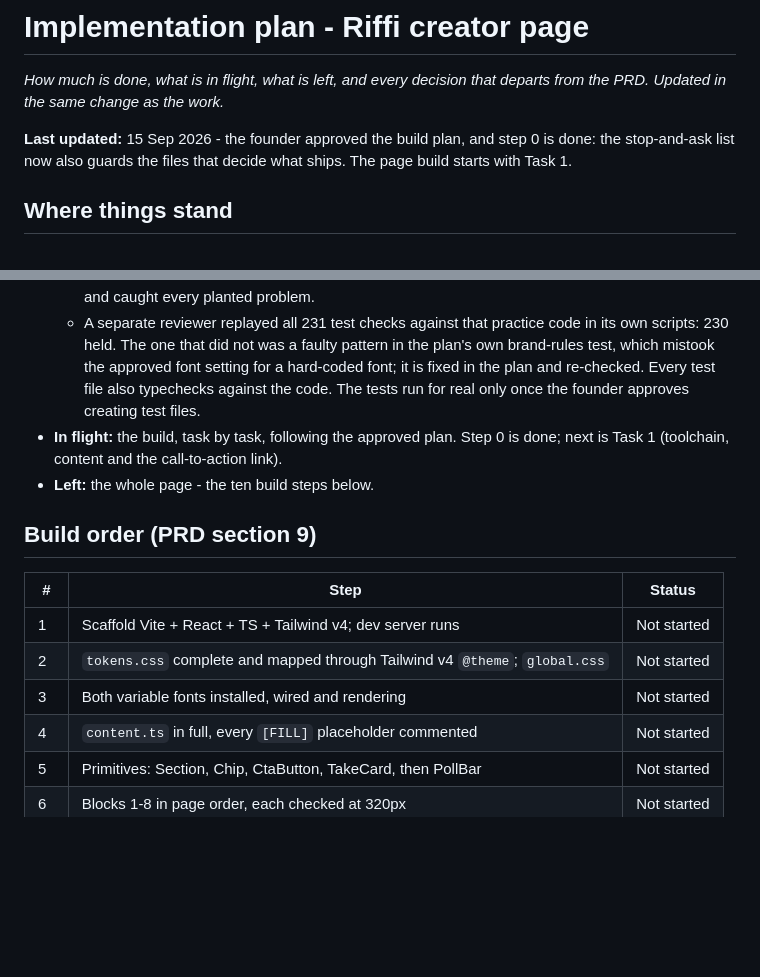
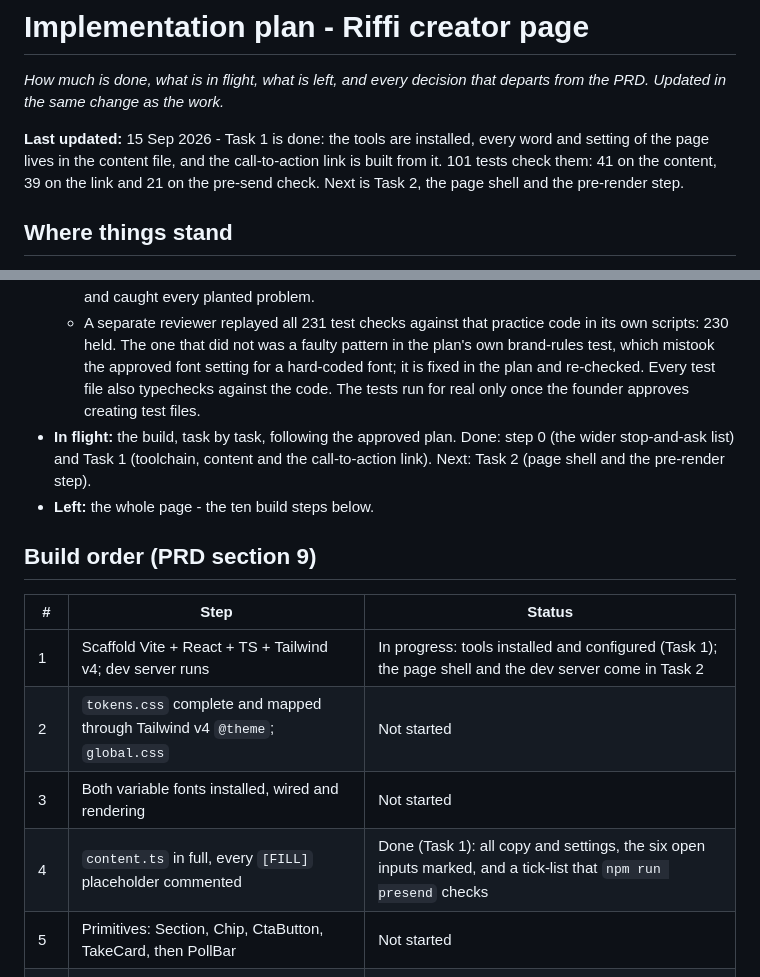
Before and after one commit to akshay09438/RiffiCreator, a Markdown page: docs/implementation-plan.md, 2 parts joined by grey strips. Rendered like a GitHub page; blank space fills up the shorter version.

Commit message:
docs: record Task 1 - toolchain, content and the call-to-action link
Co-Authored-By: Claude Opus 5 <noreply@anthropic.com>

```diff
--- a/docs/implementation-plan.md
+++ b/docs/implementation-plan.md
@@ -2,7 +2,7 @@
 
 _How much is done, what is in flight, what is left, and every decision that departs from the PRD. Updated in the same change as the work._
 
-**Last updated:** 15 Sep 2026 - the founder approved the build plan, and step 0 is done: the stop-and-ask list now also guards the files that decide what ships. The page build starts with Task 1.
+**Last updated:** 15 Sep 2026 - Task 1 is done: the tools are installed, every word and setting of the page lives in the content file, and the call-to-action link is built from it. 101 tests check them: 41 on the content, 39 on the link and 21 on the pre-send check. Next is Task 2, the page shell and the pre-render step.
 
 ## Where things stand
 
@@ -12,17 +12,17 @@ _How much is done, what is in flight, what is left, and every decision that depa
   - 181 behaviour and honesty tests, written by an independent test author who never saw the code.
   - A practice run of the plan's code in a scratch folder outside the project: a clean install of the exact versions, then typecheck, lint, build, the size budgets (JavaScript 67KB of 90KB, the whole page 202KB of 400KB), the output check, the preview images, and the pre-send check (it lists the 12 open items, as it should). The lint rules and the output check were also fed deliberately bad code, and caught every planted problem.
   - A separate reviewer replayed all 231 test checks against that practice code in its own scripts: 230 held. The one that did not was a faulty pattern in the plan's own brand-rules test, which mistook the approved font setting for a hard-coded font; it is fixed in the plan and re-checked. Every test file also typechecks against the code. The tests run for real only once the founder approves creating test files.
-- **In flight:** the build, task by task, following the approved plan. Step 0 is done; next is Task 1 (toolchain, content and the call-to-action link).
+- **In flight:** the build, task by task, following the approved plan. Done: step 0 (the wider stop-and-ask list) and Task 1 (toolchain, content and the call-to-action link). Next: Task 2 (page shell and the pre-render step).
 - **Left:** the whole page - the ten build steps below.
 
 ## Build order (PRD section 9)
 
 | # | Step | Status |
 |---|---|---|
-| 1 | Scaffold Vite + React + TS + Tailwind v4; dev server runs | Not started |
+| 1 | Scaffold Vite + React + TS + Tailwind v4; dev server runs | In progress: tools installed and configured (Task 1); the page shell and the dev server come in Task 2 |
 | 2 | `tokens.css` complete and mapped through Tailwind v4 `@theme`; `global.css` | Not started |
 | 3 | Both variable fonts installed, wired and rendering | Not started |
-| 4 | `content.ts` in full, every `[FILL]` placeholder commented | Not started |
+| 4 | `content.ts` in full, every `[FILL]` placeholder commented | Done (Task 1): all copy and settings, the six open inputs marked, and a tick-list that `npm run presend` checks |
 | 5 | Primitives: Section, Chip, CtaButton, TakeCard, then PollBar | Not started |
 | 6 | Blocks 1-8 in page order, each checked at 320px | Not started |
 | 7 | The three motion moments, each verified under reduced motion | Not started |
```
